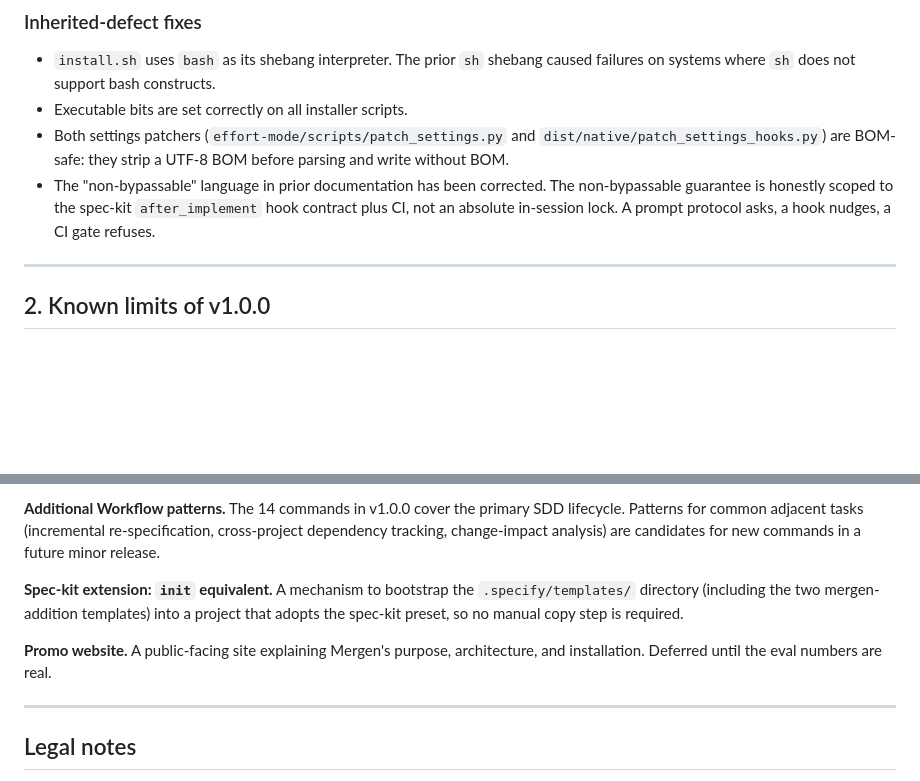
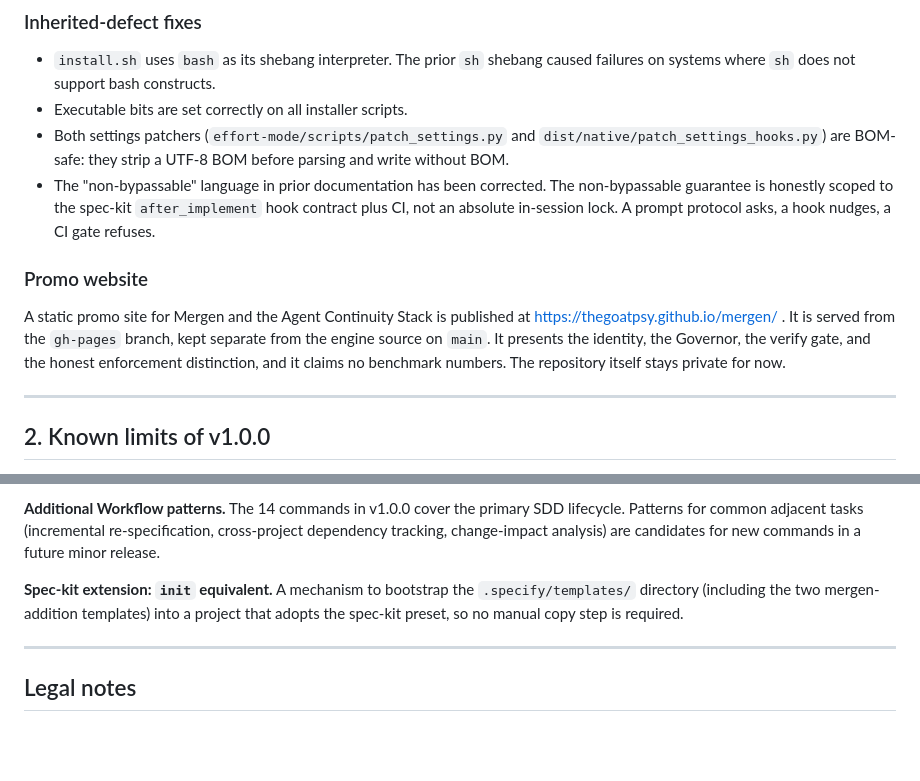
Before and after one commit to OnourImpram/mergen, a Markdown page: docs/ROADMAP.md, 2 parts joined by grey strips. GitHub-like rendering; blank space fills up the shorter version.

Commit message:
docs: reconcile ROADMAP, the promo site shipped and is no longer deferred

```diff
--- a/docs/ROADMAP.md
+++ b/docs/ROADMAP.md
@@ -119,6 +119,10 @@ Wires `hooks.after_implement -> speckit.mergen.verify` with `optional: false`, m
 - Both settings patchers (`effort-mode/scripts/patch_settings.py` and `dist/native/patch_settings_hooks.py`) are BOM-safe: they strip a UTF-8 BOM before parsing and write without BOM.
 - The "non-bypassable" language in prior documentation has been corrected. The non-bypassable guarantee is honestly scoped to the spec-kit `after_implement` hook contract plus CI, not an absolute in-session lock. A prompt protocol asks, a hook nudges, a CI gate refuses.
 
+### Promo website
+
+A static promo site for Mergen and the Agent Continuity Stack is published at https://thegoatpsy.github.io/mergen/ . It is served from the `gh-pages` branch, kept separate from the engine source on `main`. It presents the identity, the Governor, the verify gate, and the honest enforcement distinction, and it claims no benchmark numbers. The repository itself stays private for now.
+
 ---
 
 ## 2. Known limits of v1.0.0
@@ -175,9 +179,6 @@ The 14 commands in v1.0.0 cover the primary SDD lifecycle. Patterns for common a
 **Spec-kit extension: `init` equivalent.**
 A mechanism to bootstrap the `.specify/templates/` directory (including the two mergen-addition templates) into a project that adopts the spec-kit preset, so no manual copy step is required.
 
-**Promo website.**
-A public-facing site explaining Mergen's purpose, architecture, and installation. Deferred until the eval numbers are real.
-
 ---
 
 ## Legal notes
```
